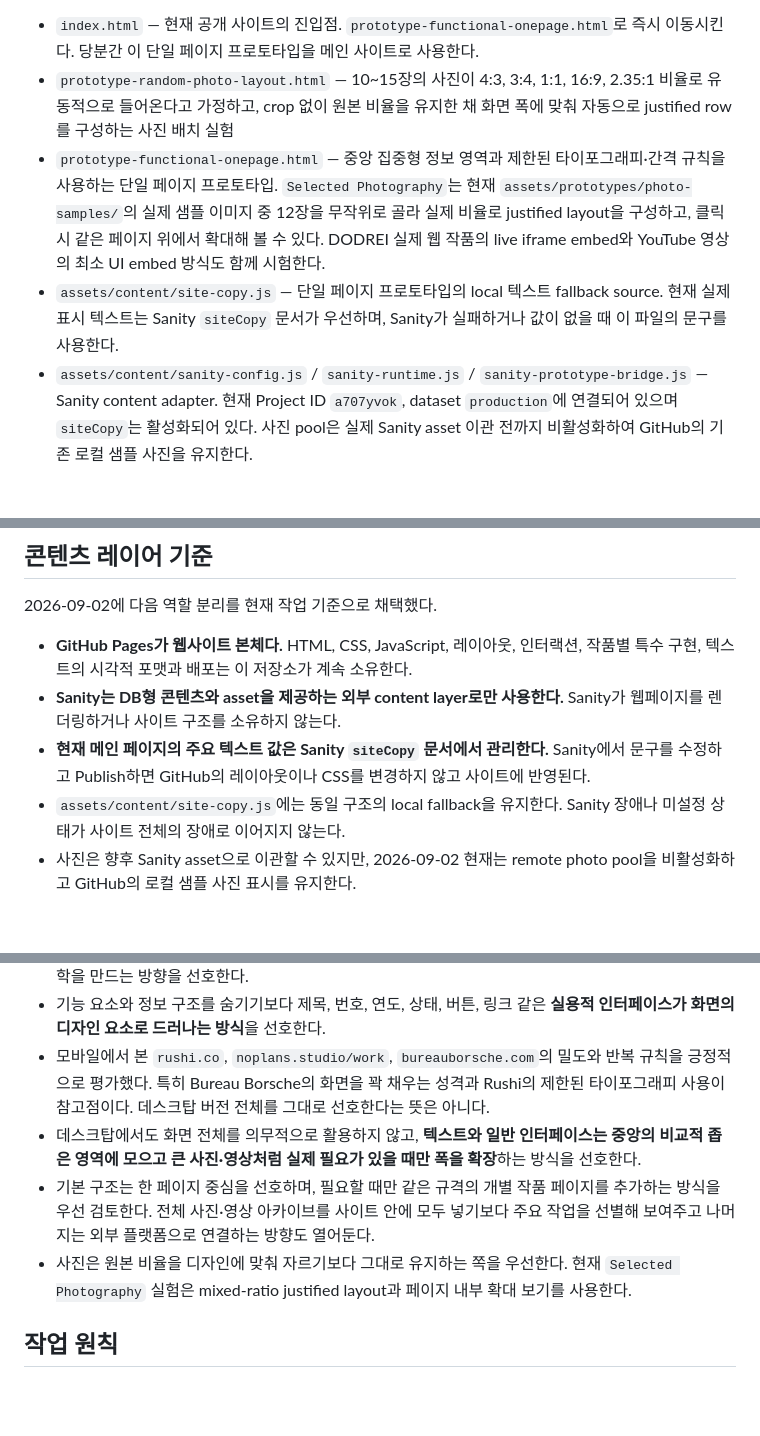
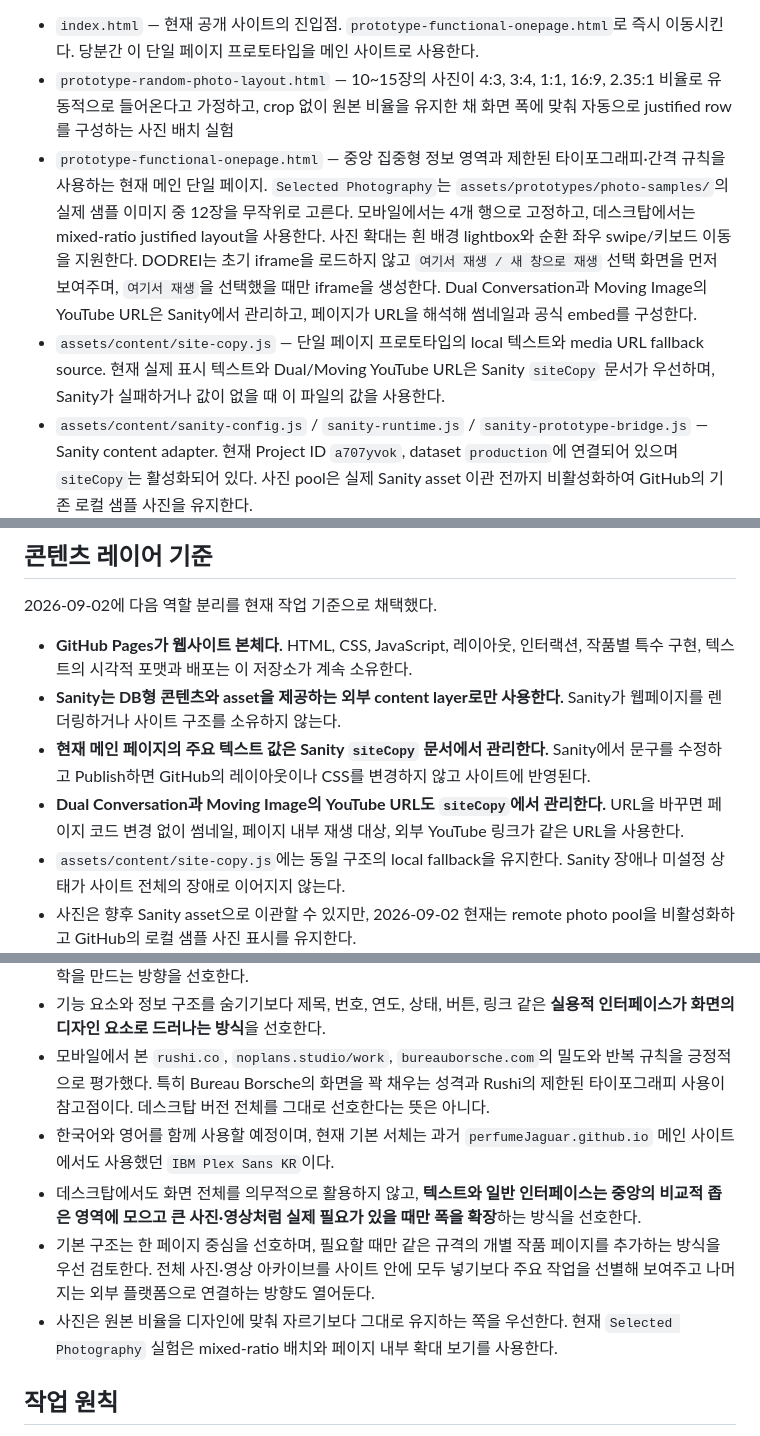
Before and after one commit to fromhoyeon/fromhoyeon.github.io, a Markdown page: README.md, 3 parts joined by grey strips. Drawn GitHub-style; blank space fills up the shorter version.

Commit message:
Checkpoint lazy embeds and Sanity media URL controls

```diff
--- a/README.md
+++ b/README.md
@@ -20,8 +20,8 @@ Hoyeon의 개인 웹사이트이자 포트폴리오를 위한 저장소다.
 
 - `index.html` — 현재 공개 사이트의 진입점. `prototype-functional-onepage.html`로 즉시 이동시킨다. 당분간 이 단일 페이지 프로토타입을 메인 사이트로 사용한다.
 - `prototype-random-photo-layout.html` — 10~15장의 사진이 4:3, 3:4, 1:1, 16:9, 2.35:1 비율로 유동적으로 들어온다고 가정하고, crop 없이 원본 비율을 유지한 채 화면 폭에 맞춰 자동으로 justified row를 구성하는 사진 배치 실험
-- `prototype-functional-onepage.html` — 중앙 집중형 정보 영역과 제한된 타이포그래피·간격 규칙을 사용하는 단일 페이지 프로토타입. `Selected Photography`는 현재 `assets/prototypes/photo-samples/`의 실제 샘플 이미지 중 12장을 무작위로 골라 실제 비율로 justified layout을 구성하고, 클릭 시 같은 페이지 위에서 확대해 볼 수 있다. DODREI 실제 웹 작품의 live iframe embed와 YouTube 영상의 최소 UI embed 방식도 함께 시험한다.
-- `assets/content/site-copy.js` — 단일 페이지 프로토타입의 local 텍스트 fallback source. 현재 실제 표시 텍스트는 Sanity `siteCopy` 문서가 우선하며, Sanity가 실패하거나 값이 없을 때 이 파일의 문구를 사용한다.
+- `prototype-functional-onepage.html` — 중앙 집중형 정보 영역과 제한된 타이포그래피·간격 규칙을 사용하는 현재 메인 단일 페이지. `Selected Photography`는 `assets/prototypes/photo-samples/`의 실제 샘플 이미지 중 12장을 무작위로 고른다. 모바일에서는 4개 행으로 고정하고, 데스크탑에서는 mixed-ratio justified layout을 사용한다. 사진 확대는 흰 배경 lightbox와 순환 좌우 swipe/키보드 이동을 지원한다. DODREI는 초기 iframe을 로드하지 않고 `여기서 재생 / 새 창으로 재생` 선택 화면을 먼저 보여주며, `여기서 재생`을 선택했을 때만 iframe을 생성한다. Dual Conversation과 Moving Image의 YouTube URL은 Sanity에서 관리하고, 페이지가 URL을 해석해 썸네일과 공식 embed를 구성한다.
+- `assets/content/site-copy.js` — 단일 페이지 프로토타입의 local 텍스트와 media URL fallback source. 현재 실제 표시 텍스트와 Dual/Moving YouTube URL은 Sanity `siteCopy` 문서가 우선하며, Sanity가 실패하거나 값이 없을 때 이 파일의 값을 사용한다.
 - `assets/content/sanity-config.js` / `sanity-runtime.js` / `sanity-prototype-bridge.js` — Sanity content adapter. 현재 Project ID `a707yvok`, dataset `production`에 연결되어 있으며 `siteCopy`는 활성화되어 있다. 사진 pool은 실제 Sanity asset 이관 전까지 비활성화하여 GitHub의 기존 로컬 샘플 사진을 유지한다.
 - `sanity/` — `siteCopy`, `portfolioPhoto`, `contentEntry` schema 참고 파일과 연결 절차. 실제 현재 schema와 Studio는 Sanity의 MCP-managed workspace에 배포되어 있다. Sanity는 웹 프론트엔드가 아니라 content/assets source로만 사용한다.
 - `assets/prototypes/photo-samples/` — 위 단일 페이지 프로토타입의 사진 배치·확대 동작을 시험하기 위한 실제 샘플 이미지 모음
@@ -43,6 +43,7 @@ Hoyeon의 개인 웹사이트이자 포트폴리오를 위한 저장소다.
 - **GitHub Pages가 웹사이트 본체다.** HTML, CSS, JavaScript, 레이아웃, 인터랙션, 작품별 특수 구현, 텍스트의 시각적 포맷과 배포는 이 저장소가 계속 소유한다.
 - **Sanity는 DB형 콘텐츠와 asset을 제공하는 외부 content layer로만 사용한다.** Sanity가 웹페이지를 렌더링하거나 사이트 구조를 소유하지 않는다.
 - **현재 메인 페이지의 주요 텍스트 값은 Sanity `siteCopy` 문서에서 관리한다.** Sanity에서 문구를 수정하고 Publish하면 GitHub의 레이아웃이나 CSS를 변경하지 않고 사이트에 반영된다.
+- **Dual Conversation과 Moving Image의 YouTube URL도 `siteCopy`에서 관리한다.** URL을 바꾸면 페이지 코드 변경 없이 썸네일, 페이지 내부 재생 대상, 외부 YouTube 링크가 같은 URL을 사용한다.
 - `assets/content/site-copy.js`에는 동일 구조의 local fallback을 유지한다. Sanity 장애나 미설정 상태가 사이트 전체의 장애로 이어지지 않는다.
 - 사진은 향후 Sanity asset으로 이관할 수 있지만, 2026-09-02 현재는 remote photo pool을 비활성화하고 GitHub의 로컬 샘플 사진 표시를 유지한다.
 - 자주 바뀌는 텍스트, 반복적으로 쌓이는 게시물·사진 pool, 이미지와 다운로드 파일 등은 필요에 따라 Sanity로 둘 수 있다.
@@ -62,9 +63,10 @@ Hoyeon의 개인 웹사이트이자 포트폴리오를 위한 저장소다.
 - 많은 종류의 장식·타이포그래피를 쓰기보다 **몇 가지 글자 스타일, 간격, 블록 규격을 반복 조합**해 전체 미학을 만드는 방향을 선호한다.
 - 기능 요소와 정보 구조를 숨기기보다 제목, 번호, 연도, 상태, 버튼, 링크 같은 **실용적 인터페이스가 화면의 디자인 요소로 드러나는 방식**을 선호한다.
 - 모바일에서 본 `rushi.co`, `noplans.studio/work`, `bureauborsche.com`의 밀도와 반복 규칙을 긍정적으로 평가했다. 특히 Bureau Borsche의 화면을 꽉 채우는 성격과 Rushi의 제한된 타이포그래피 사용이 참고점이다. 데스크탑 버전 전체를 그대로 선호한다는 뜻은 아니다.
+- 한국어와 영어를 함께 사용할 예정이며, 현재 기본 서체는 과거 `perfumeJaguar.github.io` 메인 사이트에서도 사용했던 `IBM Plex Sans KR`이다.
 - 데스크탑에서도 화면 전체를 의무적으로 활용하지 않고, **텍스트와 일반 인터페이스는 중앙의 비교적 좁은 영역에 모으고 큰 사진·영상처럼 실제 필요가 있을 때만 폭을 확장**하는 방식을 선호한다.
 - 기본 구조는 한 페이지 중심을 선호하며, 필요할 때만 같은 규격의 개별 작품 페이지를 추가하는 방식을 우선 검토한다. 전체 사진·영상 아카이브를 사이트 안에 모두 넣기보다 주요 작업을 선별해 보여주고 나머지는 외부 플랫폼으로 연결하는 방향도 열어둔다.
-- 사진은 원본 비율을 디자인에 맞춰 자르기보다 그대로 유지하는 쪽을 우선한다. 현재 `Selected Photography` 실험은 mixed-ratio justified layout과 페이지 내부 확대 보기를 사용한다.
+- 사진은 원본 비율을 디자인에 맞춰 자르기보다 그대로 유지하는 쪽을 우선한다. 현재 `Selected Photography` 실험은 mixed-ratio 배치와 페이지 내부 확대 보기를 사용한다.
 
 ## 작업 원칙
 
```
